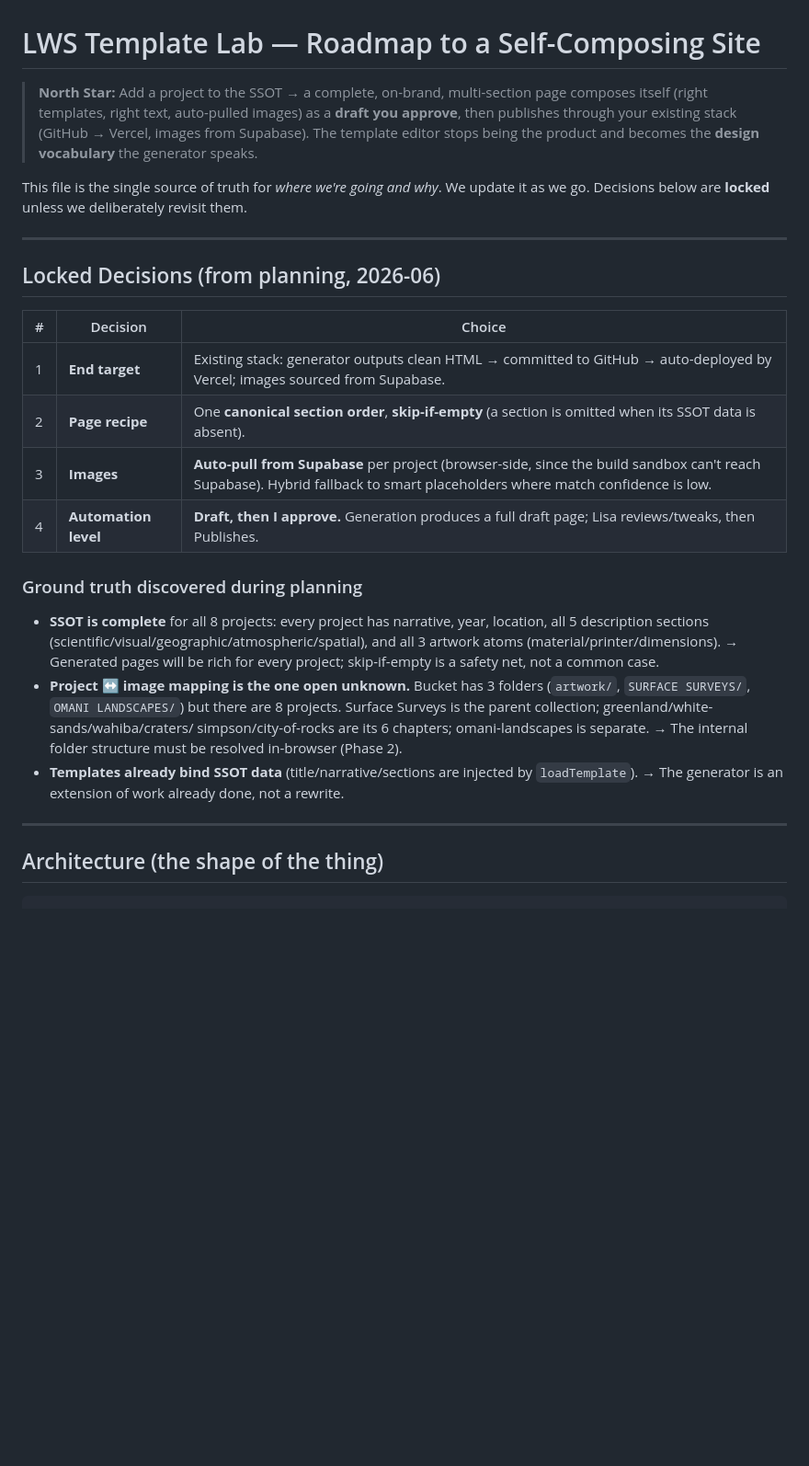
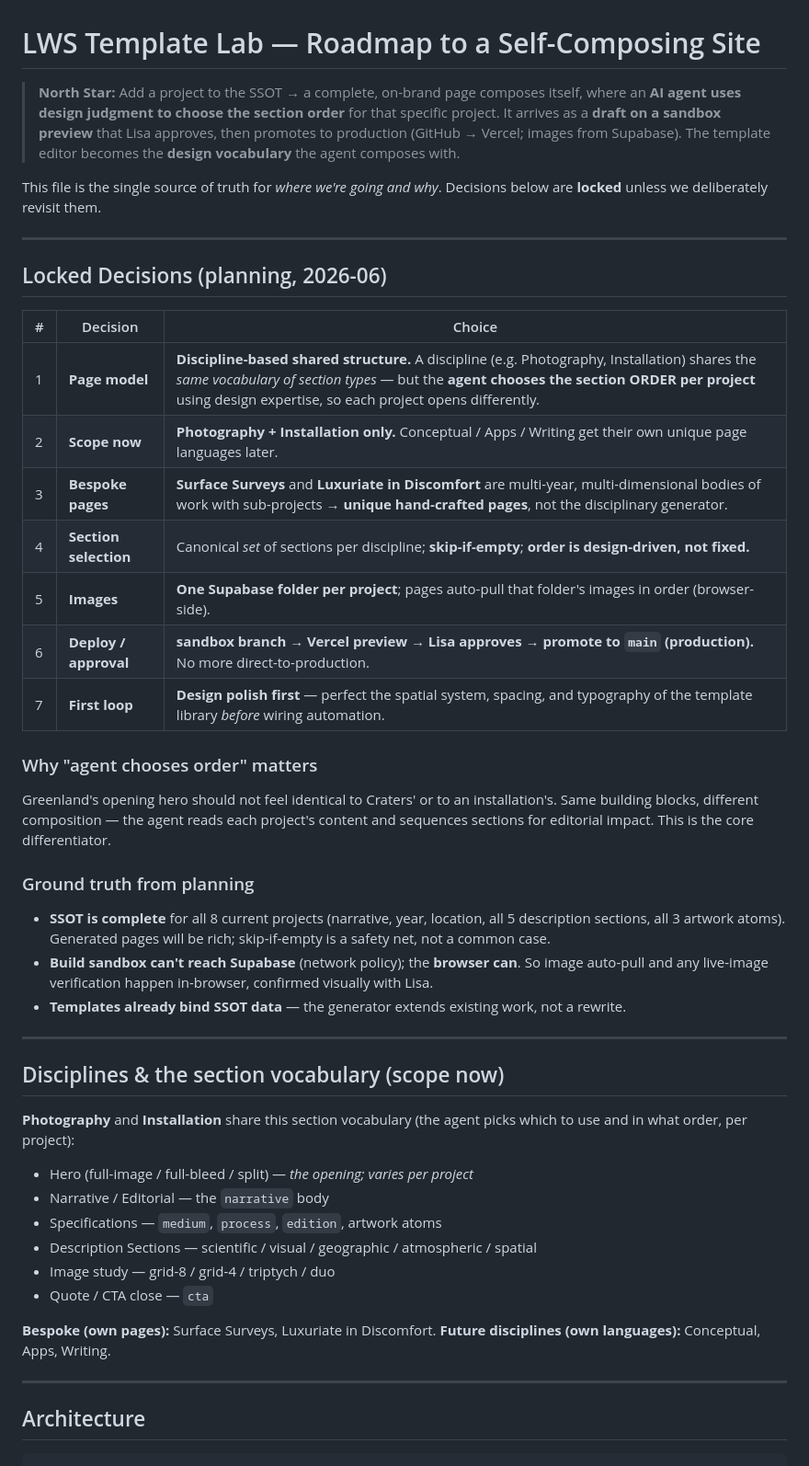
Before and after one commit to STUDIOPARCELS/lws-template-lab-, a Markdown page: ROADMAP.md, the part around one of its changes. Shown at 92% size. Rendered like a GitHub page; blank space fills up the shorter version.

Commit message:
Roadmap v2: discipline-based pages with agent-chosen section order; sandbox approval gate; design-polish-first

````diff
--- a/ROADMAP.md
+++ b/ROADMAP.md
@@ -1,41 +1,61 @@
 # LWS Template Lab — Roadmap to a Self-Composing Site
 
-> **North Star:** Add a project to the SSOT → a complete, on-brand, multi-section
-> page composes itself (right templates, right text, auto-pulled images) as a
-> **draft you approve**, then publishes through your existing stack
-> (GitHub → Vercel, images from Supabase). The template editor stops being the
-> product and becomes the **design vocabulary** the generator speaks.
+> **North Star:** Add a project to the SSOT → a complete, on-brand page composes
+> itself, where an **AI agent uses design judgment to choose the section order**
+> for that specific project. It arrives as a **draft on a sandbox preview** that
+> Lisa approves, then promotes to production (GitHub → Vercel; images from Supabase).
+> The template editor becomes the **design vocabulary** the agent composes with.
 
-This file is the single source of truth for *where we're going and why*. We update
-it as we go. Decisions below are **locked** unless we deliberately revisit them.
+This file is the single source of truth for *where we're going and why*. Decisions
+below are **locked** unless we deliberately revisit them.
 
 ---
 
-## Locked Decisions (from planning, 2026-06)
+## Locked Decisions (planning, 2026-06)
 
 | # | Decision | Choice |
 |---|----------|--------|
-| 1 | **End target** | Existing stack: generator outputs clean HTML → committed to GitHub → auto-deployed by Vercel; images sourced from Supabase. |
-| 2 | **Page recipe** | One **canonical section order**, **skip-if-empty** (a section is omitted when its SSOT data is absent). |
-| 3 | **Images** | **Auto-pull from Supabase** per project (browser-side, since the build sandbox can't reach Supabase). Hybrid fallback to smart placeholders where match confidence is low. |
-| 4 | **Automation level** | **Draft, then I approve.** Generation produces a full draft page; Lisa reviews/tweaks, then Publishes. |
+| 1 | **Page model** | **Discipline-based shared structure.** A discipline (e.g. Photography, Installation) shares the *same vocabulary of section types* — but the **agent chooses the section ORDER per project** using design expertise, so each project opens differently. |
+| 2 | **Scope now** | **Photography + Installation only.** Conceptual / Apps / Writing get their own unique page languages later. |
+| 3 | **Bespoke pages** | **Surface Surveys** and **Luxuriate in Discomfort** are multi-year, multi-dimensional bodies of work with sub-projects → **unique hand-crafted pages**, not the disciplinary generator. |
+| 4 | **Section selection** | Canonical *set* of sections per discipline; **skip-if-empty**; **order is design-driven, not fixed.** |
+| 5 | **Images** | **One Supabase folder per project**; pages auto-pull that folder's images in order (browser-side). |
+| 6 | **Deploy / approval** | **sandbox branch → Vercel preview → Lisa approves → promote to `main` (production).** No more direct-to-production. |
+| 7 | **First loop** | **Design polish first** — perfect the spatial system, spacing, and typography of the template library *before* wiring automation. |
 
-### Ground truth discovered during planning
-- **SSOT is complete** for all 8 projects: every project has narrative, year,
-  location, all 5 description sections (scientific/visual/geographic/atmospheric/spatial),
-  and all 3 artwork atoms (material/printer/dimensions). → Generated pages will be
-  rich for every project; skip-if-empty is a safety net, not a common case.
-- **Project ↔ image mapping is the one open unknown.** Bucket has 3 folders
-  (`artwork/`, `SURFACE SURVEYS/`, `OMANI LANDSCAPES/`) but there are 8 projects.
-  Surface Surveys is the parent collection; greenland/white-sands/wahiba/craters/
-  simpson/city-of-rocks are its 6 chapters; omani-landscapes is separate.
-  → The internal folder structure must be resolved in-browser (Phase 2).
-- **Templates already bind SSOT data** (title/narrative/sections are injected by
-  `loadTemplate`). → The generator is an extension of work already done, not a rewrite.
+### Why "agent chooses order" matters
+Greenland's opening hero should not feel identical to Craters' or to an installation's.
+Same building blocks, different composition — the agent reads each project's content
+and sequences sections for editorial impact. This is the core differentiator.
+
+### Ground truth from planning
+- **SSOT is complete** for all 8 current projects (narrative, year, location, all 5
+  description sections, all 3 artwork atoms). Generated pages will be rich; skip-if-empty
+  is a safety net, not a common case.
+- **Build sandbox can't reach Supabase** (network policy); the **browser can**. So image
+  auto-pull and any live-image verification happen in-browser, confirmed visually with Lisa.
+- **Templates already bind SSOT data** — the generator extends existing work, not a rewrite.
 
 ---
 
-## Architecture (the shape of the thing)
+## Disciplines & the section vocabulary (scope now)
+
+**Photography** and **Installation** share this section vocabulary (the agent picks
+which to use and in what order, per project):
+
+- Hero (full-image / full-bleed / split) — *the opening; varies per project*
+- Narrative / Editorial — the `narrative` body
+- Specifications — `medium`, `process`, `edition`, artwork atoms
+- Description Sections — scientific / visual / geographic / atmospheric / spatial
+- Image study — grid-8 / grid-4 / triptych / duo
+- Quote / CTA close — `cta`
+
+**Bespoke (own pages):** Surface Surveys, Luxuriate in Discomfort.
+**Future disciplines (own languages):** Conceptual, Apps, Writing.
+
+---
+
+## Architecture
 
 ```
 SSOT (data/ssot-projects.json)
````
Also changed, not shown: other parts of ROADMAP.md (+50 -64 lines).
